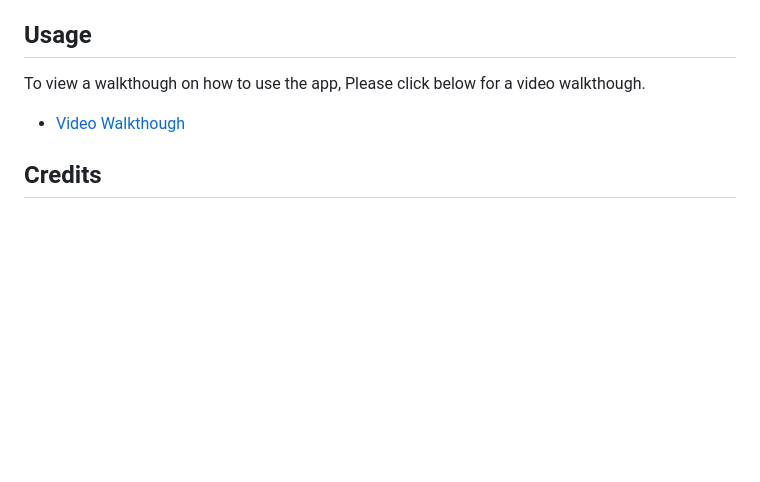
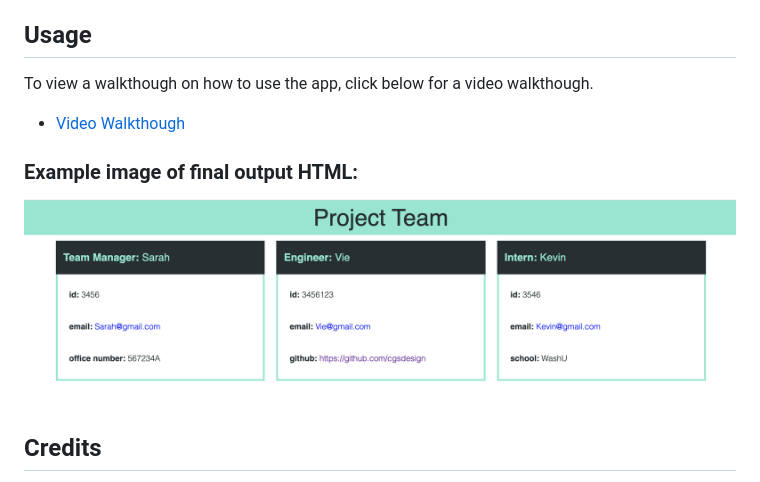
Before and after one commit to cgsdesign/TeamProfileGenerator, a Markdown page: README.md, the part around the change. Rendered like a GitHub page; pictures changed too: dist/ExampleOutput.png (added); blank space fills up the shorter version.

Commit message:
mockup image added

```diff
--- a/README.md
+++ b/README.md
@@ -19,8 +19,10 @@ For this project I worked in JS using Node.js to create a deployment ready HTML
 Download files from [this github repo](https://github.com/cgsdesign/TeamProfileGenerator). Then, in your command line, go into the main README-Gen folder and type node index.js. The file will automatically run.
 
 ## Usage
-To view a walkthough on how to use the app, Please click below for a video walkthough.
+To view a walkthough on how to use the app, click below for a video walkthough.
 * [Video Walkthough](https://drive.google.com/file/d/1JJZy2TAIAuv-Q4s3gQm_ytEfFu1IW5ZZ/preview)
+### Example image of final output HTML:
+![Team Profile Generator Example](dist/ExampleOutput.png)
 
 ## Credits
 * Inquirer Copyright (c) 2012 Simon Boudrias
```
